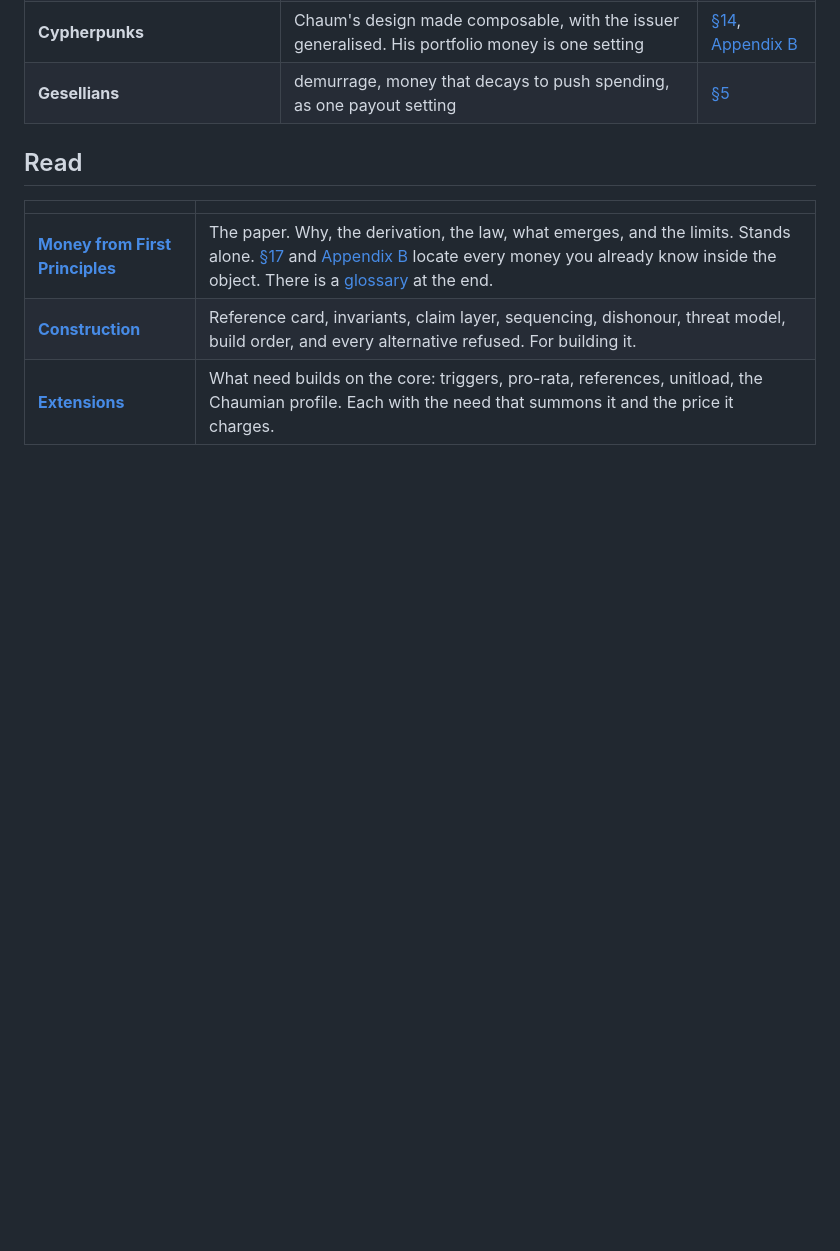
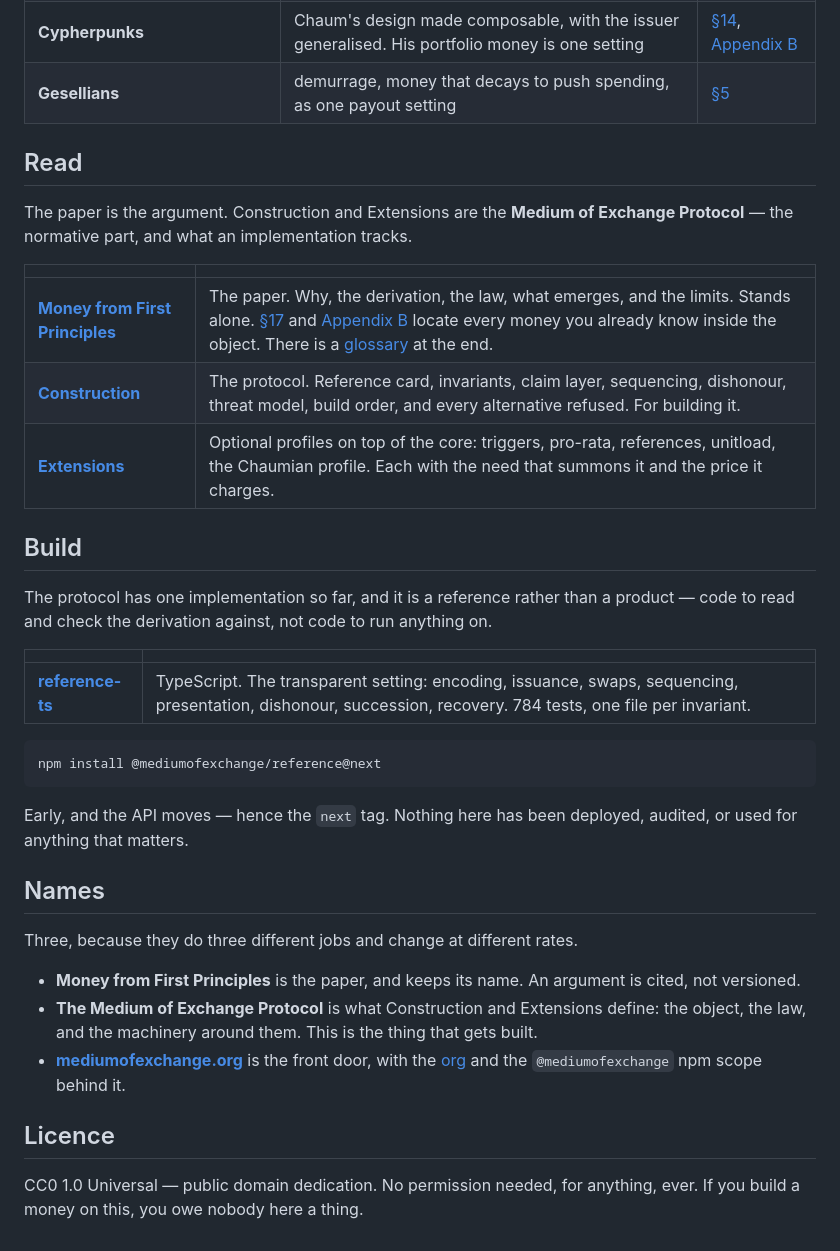
Before and after one commit to mediumofexchange/money-from-first-principles, a Markdown page: README.md, the part around the change. GitHub-like rendering; blank space fills up the shorter version.

Commit message:
README and Construction: name the protocol, point at the implementation
The project takes the mediumofexchange name — org, domain, npm scope — and
three names now carry three jobs. The paper keeps its own: an argument is
cited, not versioned. Construction and Extensions are named the Medium of
Exchange Protocol, which is the normative part and the thing an
implementation tracks. reference-ts is one way to build it.

README gains a Build section pointing at reference-ts and the npm package, a
Names section saying which of the three is which, and a licence line. The
Read table now says which document is the argument and which is the protocol.

No claim about the derivation changes; this is naming and navigation.

Co-Authored-By: Claude Opus 5 <noreply@anthropic.com>
Claude-Session: https://claude.ai/code/session_012JsVFwB7WJ6PuauGuYEozz

````diff
--- a/README.md
+++ b/README.md
@@ -54,8 +54,46 @@ Most readers arrive holding a position, and nearly all of them sit somewhere ins
 
 ## Read
 
+The paper is the argument. Construction and Extensions are the **Medium of
+Exchange Protocol** — the normative part, and what an implementation tracks.
+
 | | |
 |---|---|
 | **[Money from First Principles](money-from-first-principles.md)** | The paper. Why, the derivation, the law, what emerges, and the limits. Stands alone. [§17](money-from-first-principles.md#17-every-money-is-a-setting) and [Appendix B](money-from-first-principles.md#appendix-b-the-field-worked) locate every money you already know inside the object. There is a [glossary](money-from-first-principles.md#glossary) at the end. |
-| **[Construction](construction.md)** | Reference card, invariants, claim layer, sequencing, dishonour, threat model, build order, and every alternative refused. For building it. |
-| **[Extensions](extensions.md)** | What need builds on the core: triggers, pro-rata, references, unitload, the Chaumian profile. Each with the need that summons it and the price it charges. |
+| **[Construction](construction.md)** | The protocol. Reference card, invariants, claim layer, sequencing, dishonour, threat model, build order, and every alternative refused. For building it. |
+| **[Extensions](extensions.md)** | Optional profiles on top of the core: triggers, pro-rata, references, unitload, the Chaumian profile. Each with the need that summons it and the price it charges. |
+
+## Build
+
+The protocol has one implementation so far, and it is a reference rather than a
+product — code to read and check the derivation against, not code to run
+anything on.
+
+| | |
+|---|---|
+| **[reference-ts](https://github.com/mediumofexchange/reference-ts)** | TypeScript. The transparent setting: encoding, issuance, swaps, sequencing, presentation, dishonour, succession, recovery. 784 tests, one file per invariant. |
+
+```
+npm install @mediumofexchange/reference@next
+```
+
+Early, and the API moves — hence the `next` tag. Nothing here has been
+deployed, audited, or used for anything that matters.
+
+## Names
+
+Three, because they do three different jobs and change at different rates.
+
+- **Money from First Principles** is the paper, and keeps its name. An
+  argument is cited, not versioned.
+- **The Medium of Exchange Protocol** is what Construction and Extensions
+  define: the object, the law, and the machinery around them. This is the
+  thing that gets built.
+- **[mediumofexchange.org](https://mediumofexchange.org)** is the front door,
+  with the [org](https://github.com/mediumofexchange) and the
+  `@mediumofexchange` npm scope behind it.
+
+## Licence
+
+CC0 1.0 Universal — public domain dedication. No permission needed, for
+anything, ever. If you build a money on this, you owe nobody here a thing.
````
Also changed, not shown: construction.md (+2 -0 lines).
